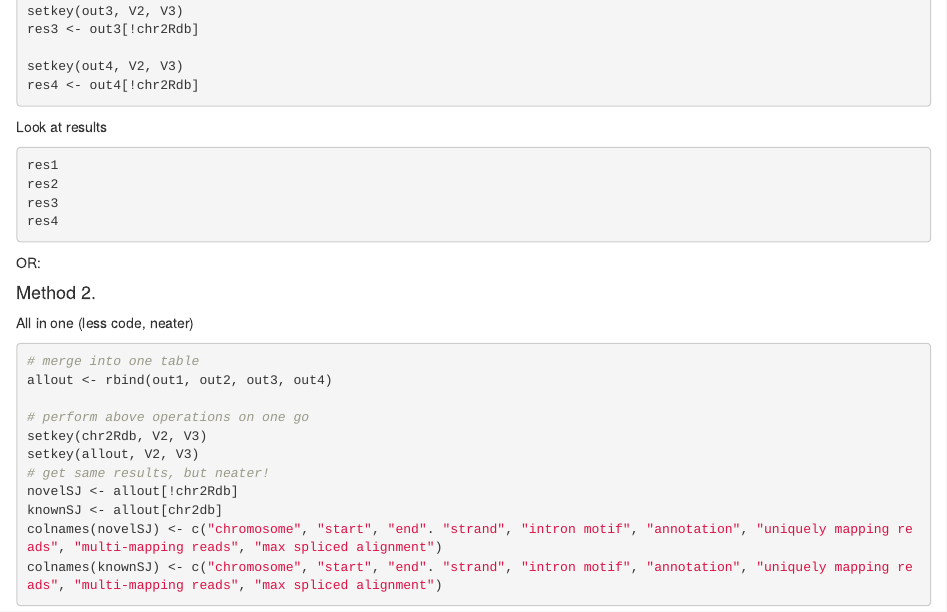
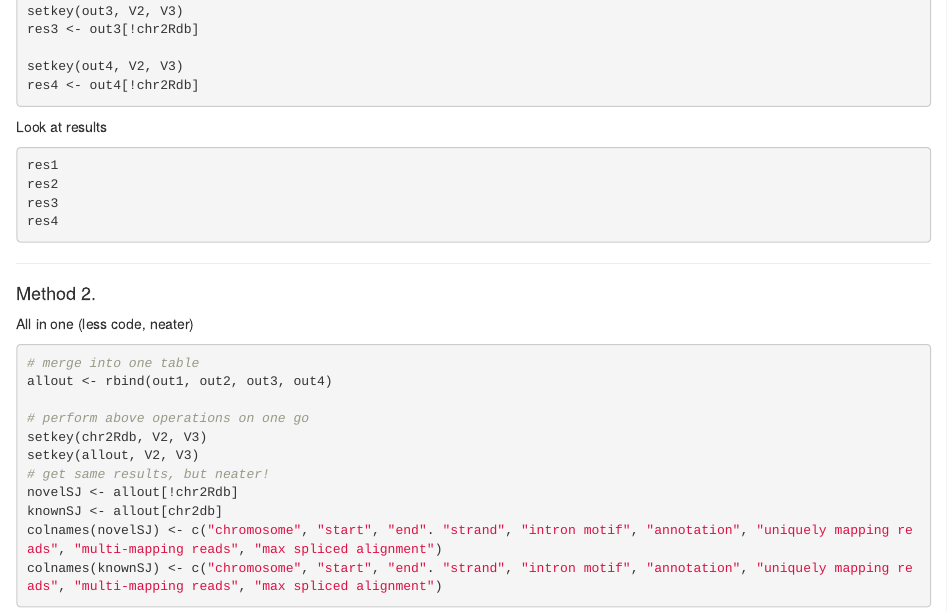
Before and after one commit to OneEsk19/DSCAM, an R Markdown document (Splice.Rmd): the page in a window 1100 px wide, from 840 px down before the commit and from 870 px down after it, so that both start at the same text. Rendered offline with R 4.5, knitr and Pandoc, with nearby package versions; the code chunks are not run, so their results and figures are left out.

Commit message:
Update Splice.Rmd

````diff
--- a/Splice.Rmd
+++ b/Splice.Rmd
@@ -65,8 +66,7 @@ res2
 res3
 res4
 ```
-OR:<br>
-
+____________________________________________________________________________
 #### Method 2.
 All in one (less code, neater)
 
````
Also changed, not shown: Splice.Rmd (5 more changed lines).
